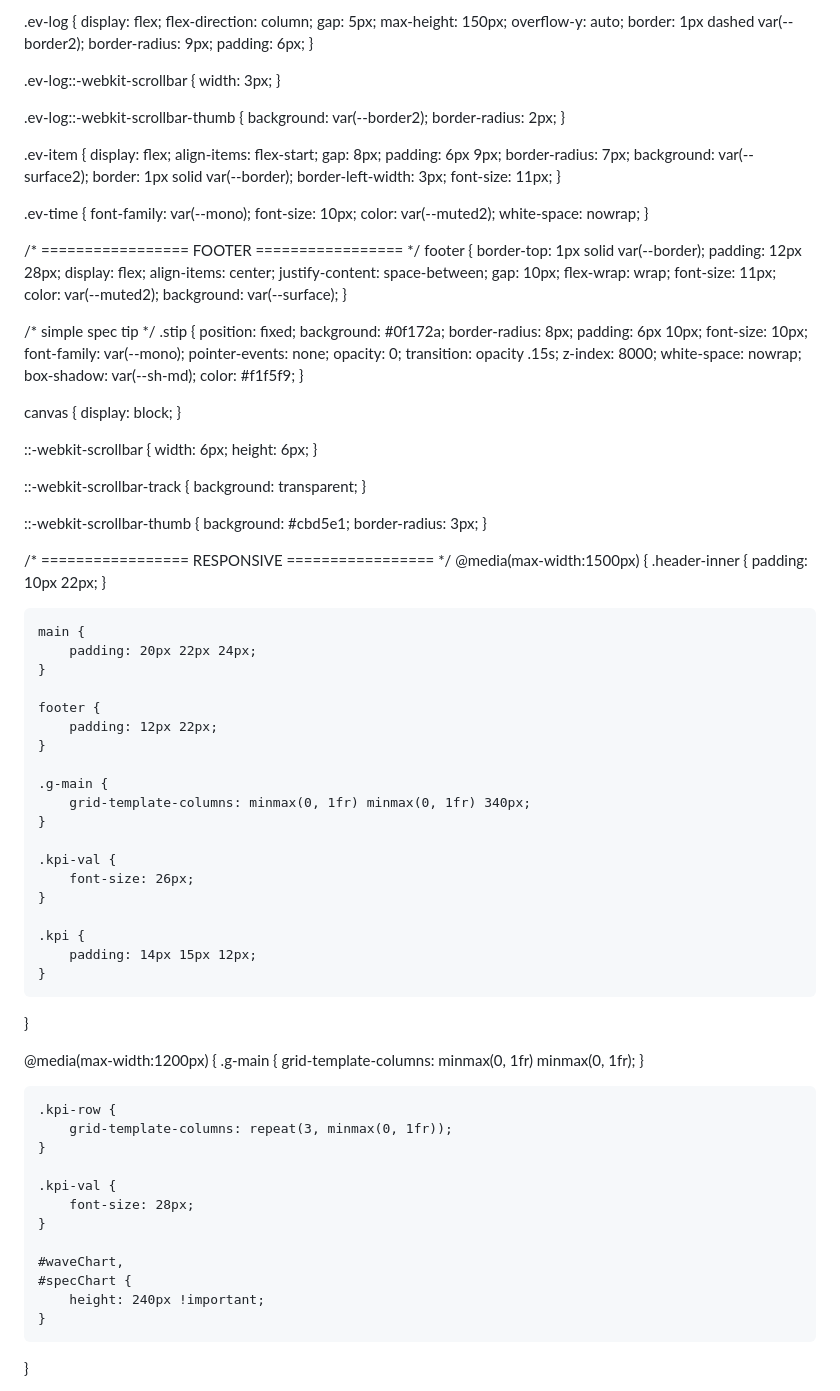
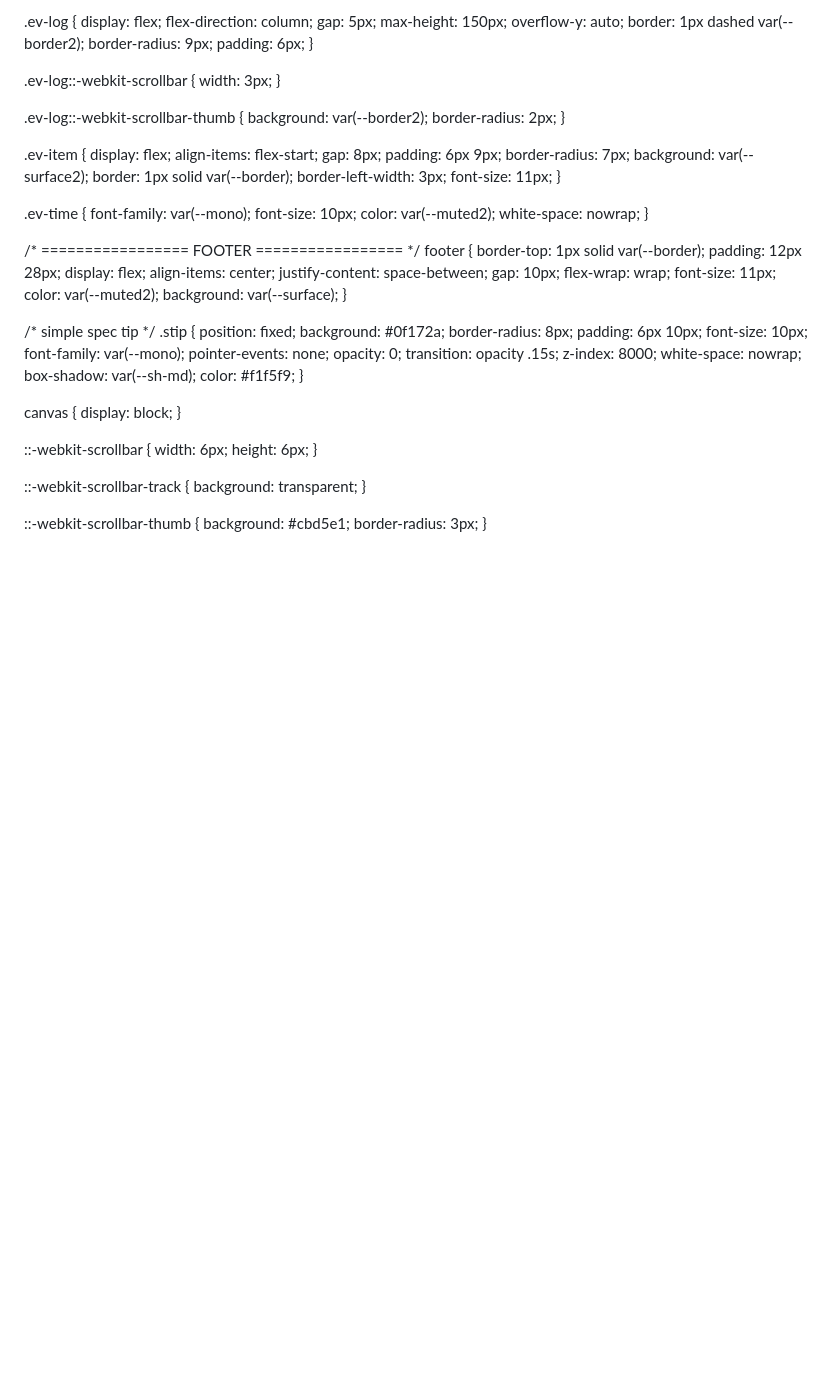
Before and after one commit to Megha-thakur12/hllo, a Markdown page: README.md, the part around one of its changes. GitHub-like rendering; blank space fills up the shorter version.

```diff
--- a/README.md
+++ b/README.md
@@ -984,49 +986,3 @@ canvas {
     border-radius: 3px;
 }
 
-/* ================= RESPONSIVE ================= */
-@media(max-width:1500px) {
-    .header-inner {
-        padding: 10px 22px;
-    }
-
-    main {
-        padding: 20px 22px 24px;
-    }
-
-    footer {
-        padding: 12px 22px;
-    }
-
-    .g-main {
-        grid-template-columns: minmax(0, 1fr) minmax(0, 1fr) 340px;
-    }
-
-    .kpi-val {
-        font-size: 26px;
-    }
-
-    .kpi {
-        padding: 14px 15px 12px;
-    }
-}
-
-@media(max-width:1200px) {
-    .g-main {
-        grid-template-columns: minmax(0, 1fr) minmax(0, 1fr);
-    }
-
-    .kpi-row {
-        grid-template-columns: repeat(3, minmax(0, 1fr));
-    }
-
-    .kpi-val {
-        font-size: 28px;
-    }
-
-    #waveChart,
-    #specChart {
-        height: 240px !important;
-    }
-}
-
```
Also changed, not shown: other parts of README.md (+19 -114 lines).
